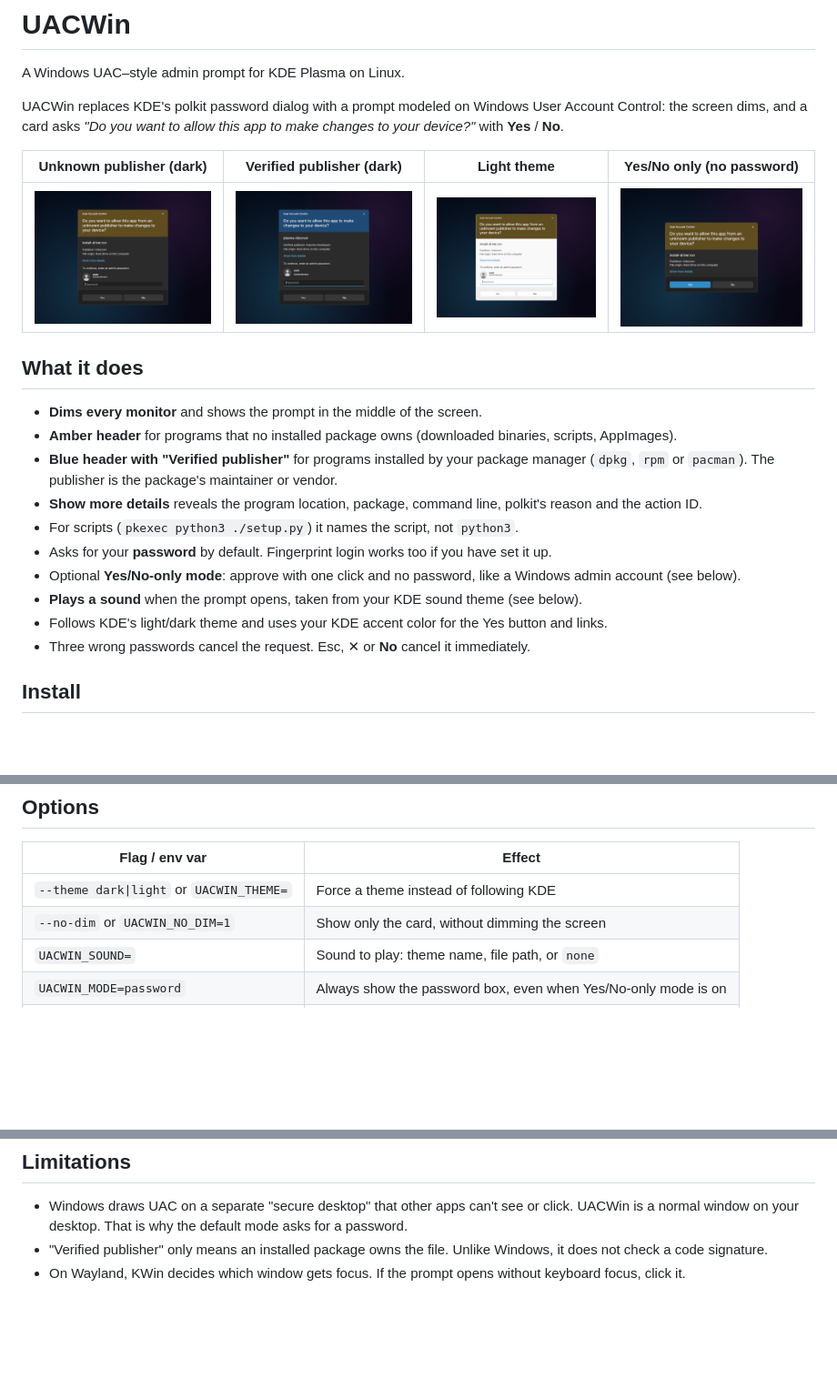
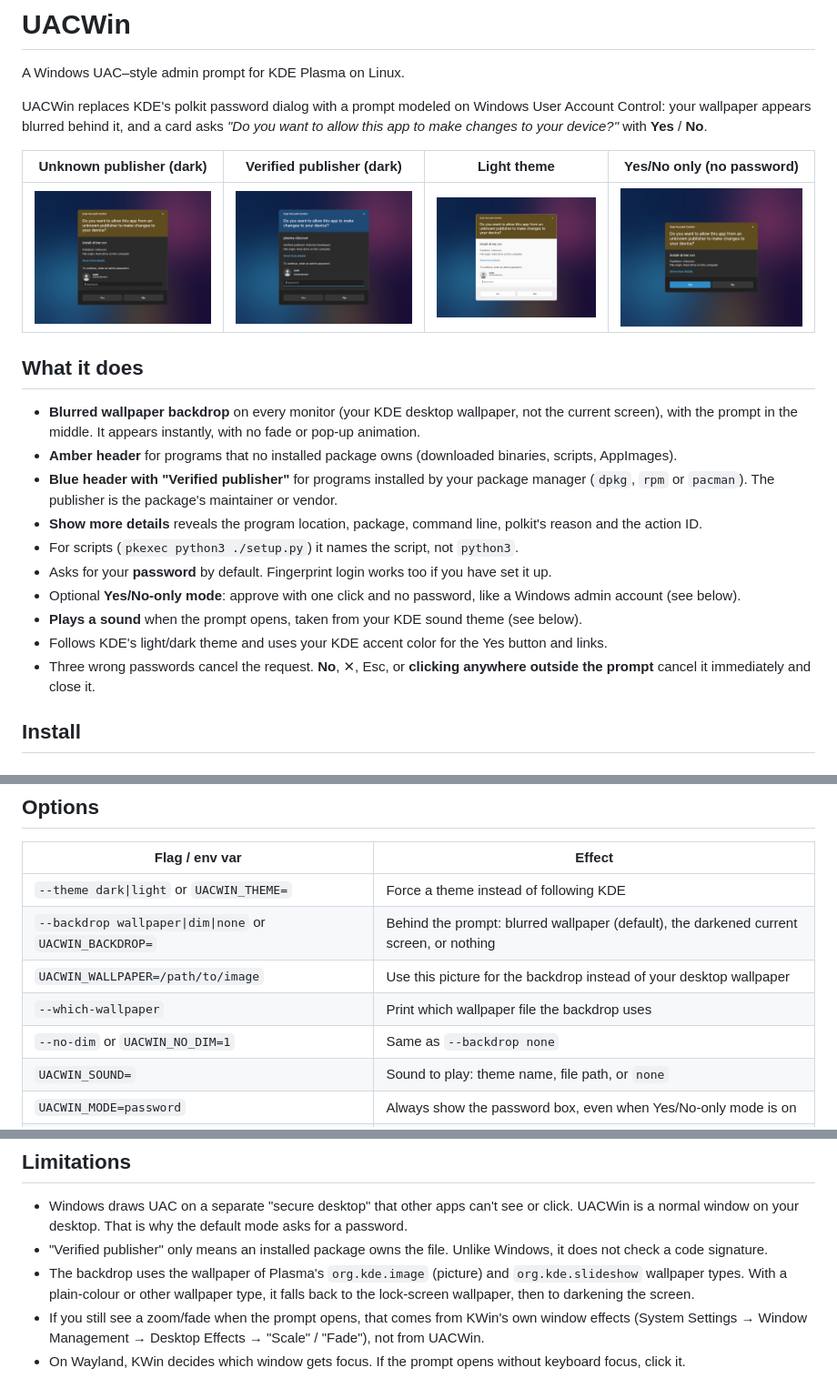
Before and after one commit to patchon-t/UACWin, a Markdown page: README.md, 3 parts joined by grey strips. Shown at 91% size. Rendered like a GitHub page; pictures changed too: docs/consent-dark.png, docs/unknown-dark.png, docs/unknown-light.png; blank space fills up the shorter version.

```diff
--- a/README.md
+++ b/README.md
@@ -3,7 +3,7 @@
 A Windows UAC–style admin prompt for KDE Plasma on Linux.
 
 UACWin replaces KDE's polkit password dialog with a prompt modeled on Windows User Account Control:
-the screen dims, and a card asks *"Do you want to allow this app to make changes to your device?"*
+your wallpaper appears blurred behind it, and a card asks *"Do you want to allow this app to make changes to your device?"*
 with **Yes** / **No**.
 
 | Unknown publisher (dark) | Verified publisher (dark) | Light theme | Yes/No only (no password) |
@@ -12,7 +12,8 @@ with **Yes** / **No**.
 
 ## What it does
 
-- **Dims every monitor** and shows the prompt in the middle of the screen.
+- **Blurred wallpaper backdrop** on every monitor (your KDE desktop wallpaper, not the current screen),
+  with the prompt in the middle. It appears instantly, with no fade or pop-up animation.
 - **Amber header** for programs that no installed package owns (downloaded binaries, scripts, AppImages).
 - **Blue header with "Verified publisher"** for programs installed by your package manager
   (`dpkg`, `rpm` or `pacman`). The publisher is the package's maintainer or vendor.
@@ -22,7 +23,8 @@ with **Yes** / **No**.
 - Optional **Yes/No-only mode**: approve with one click and no password, like a Windows admin account (see below).
 - **Plays a sound** when the prompt opens, taken from your KDE sound theme (see below).
 - Follows KDE's light/dark theme and uses your KDE accent color for the Yes button and links.
-- Three wrong passwords cancel the request. Esc, ✕ or **No** cancel it immediately.
+- Three wrong passwords cancel the request. **No**, ✕, Esc, or **clicking anywhere outside the prompt** cancel it
+  immediately and close it.
 
 ## Install
 
@@ -131,7 +133,10 @@ If the prompt ever stops appearing, `sudo` in a terminal still works, so you can
 | Flag / env var | Effect |
 |---|---|
 | `--theme dark\|light` or `UACWIN_THEME=` | Force a theme instead of following KDE |
-| `--no-dim` or `UACWIN_NO_DIM=1` | Show only the card, without dimming the screen |
+| `--backdrop wallpaper\|dim\|none` or `UACWIN_BACKDROP=` | Behind the prompt: blurred wallpaper (default), the darkened current screen, or nothing |
+| `UACWIN_WALLPAPER=/path/to/image` | Use this picture for the backdrop instead of your desktop wallpaper |
+| `--which-wallpaper` | Print which wallpaper file the backdrop uses |
+| `--no-dim` or `UACWIN_NO_DIM=1` | Same as `--backdrop none` |
 | `UACWIN_SOUND=` | Sound to play: theme name, file path, or `none` |
 | `UACWIN_MODE=password` | Always show the password box, even when Yes/No-only mode is on |
 | `--preview --consent` | Preview the Yes/No-only prompt |
@@ -154,4 +159,8 @@ journalctl --user -u uacwin-agent -f
 - Windows draws UAC on a separate "secure desktop" that other apps can't see or click.
   UACWin is a normal window on your desktop. That is why the default mode asks for a password.
 - "Verified publisher" only means an installed package owns the file. Unlike Windows, it does not check a code signature.
+- The backdrop uses the wallpaper of Plasma's `org.kde.image` (picture) and `org.kde.slideshow` wallpaper types.
+  With a plain-colour or other wallpaper type, it falls back to the lock-screen wallpaper, then to darkening the screen.
+- If you still see a zoom/fade when the prompt opens, that comes from KWin's own window effects (System Settings →
+  Window Management → Desktop Effects → "Scale" / "Fade"), not from UACWin.
 - On Wayland, KWin decides which window gets focus. If the prompt opens without keyboard focus, click it.
```
Also changed, not shown: 11 other files.
